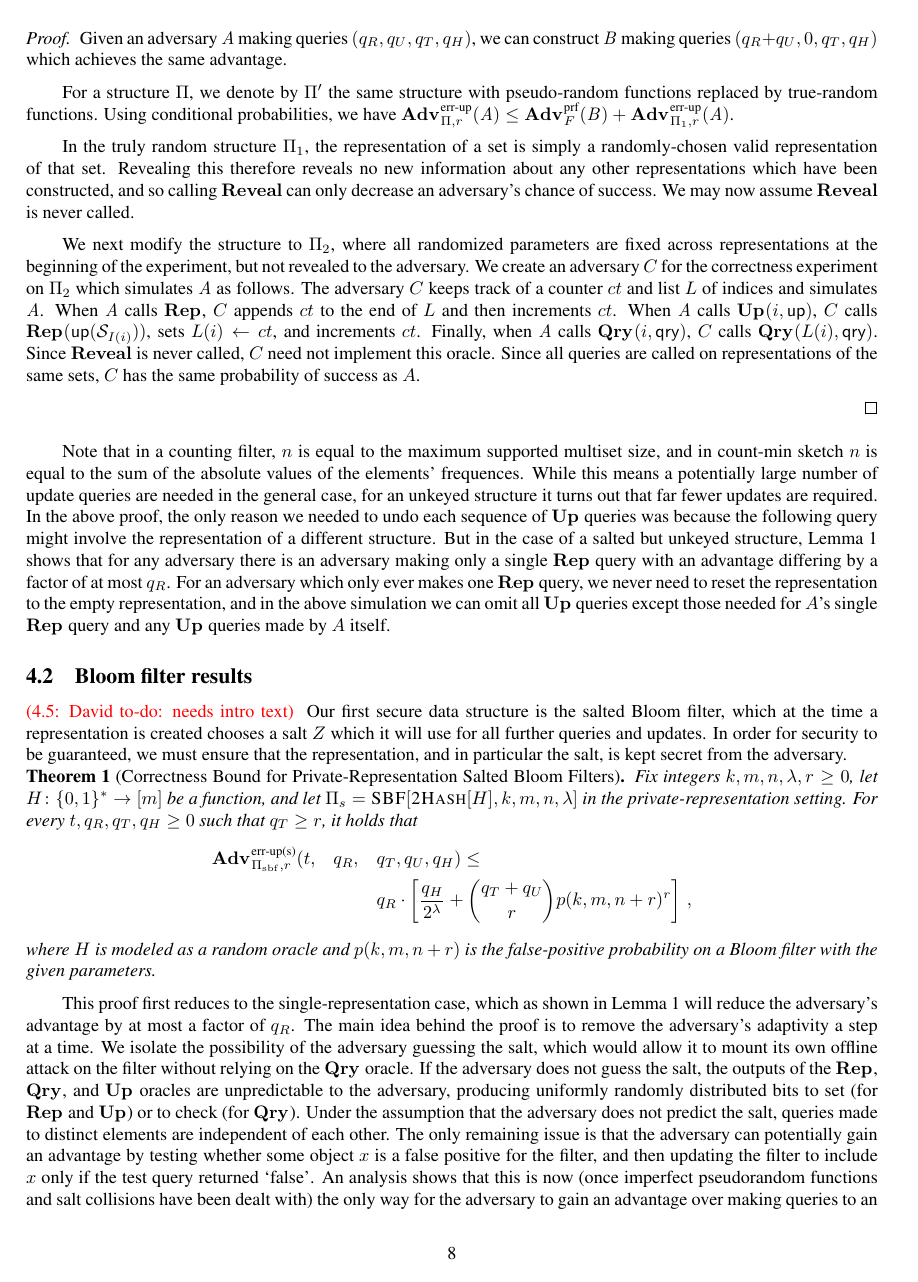
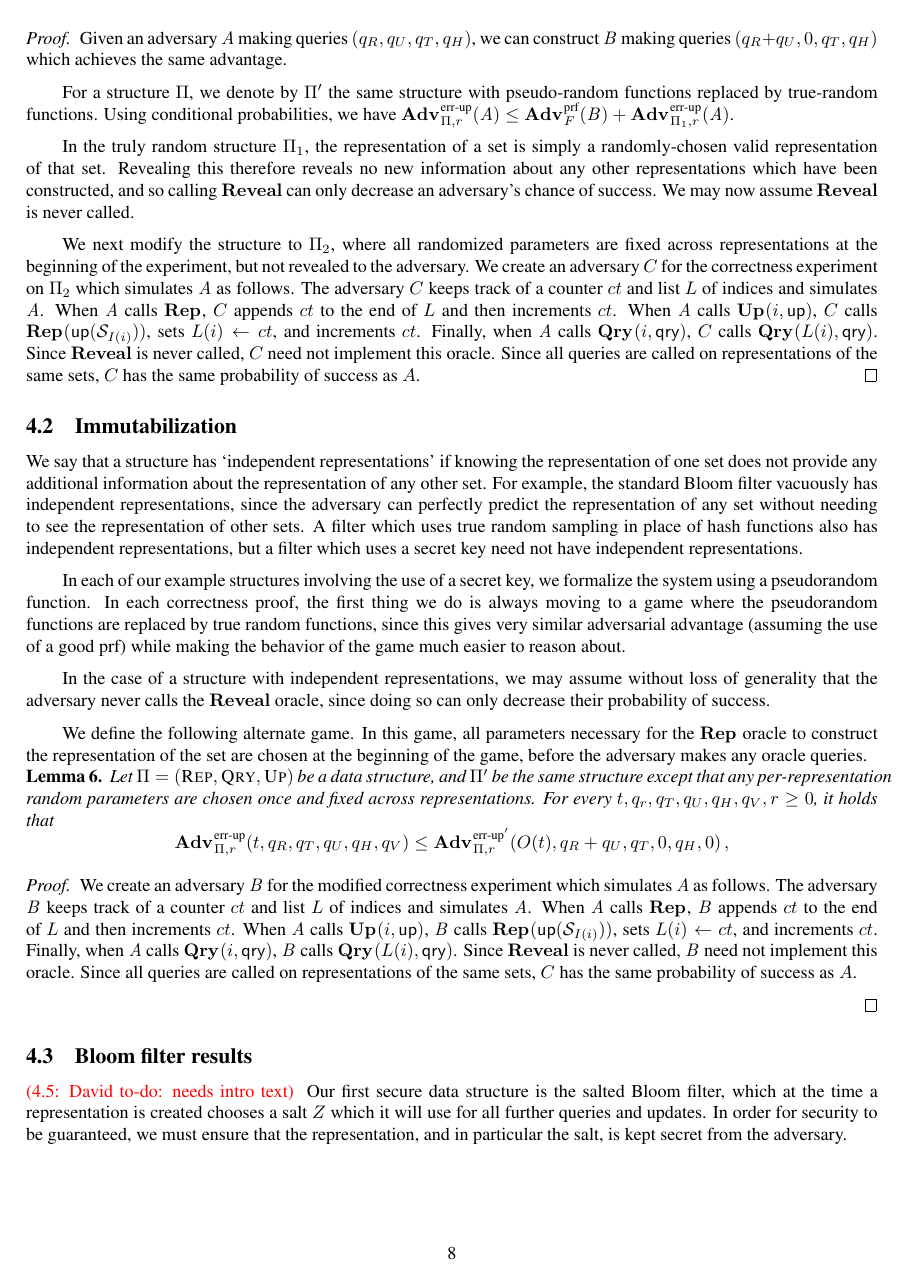
Before and after one commit to dmclayton/Mutable-Data-Structures, a LaTeX thesis (mutable.tex, which reads correctness.tex): page 8 of 20 before the commit and page 8 of 21 after it. Compiled offline with pdfLaTeX.

Commit message:
rephrasing new lemma

```diff
--- a/correctness.tex
+++ b/correctness.tex
@@ -112,10 +112,32 @@ For a structure $\Pi$, we denote by $\Pi'$ the same structure with pseudo-random
 In the truly random structure $\struct_1$, the representation of a set is simply a randomly-chosen valid representation of that set. Revealing this therefore reveals no new information about any other representations which have been constructed, and so calling $\REVO$ can only decrease an adversary's chance of success. We may now assume $\REVO$ is never called.
 
 We next modify the structure to $\struct_2$, where all randomized parameters are fixed across representations at the beginning of the experiment, but not revealed to the adversary. We create an adversary $C$ for the correctness experiment on $\struct_2$ which simulates $\advA$ as follows. The adversary $C$ keeps track of a counter $ct$ and list $L$ of indices and simulates $\advA$. When $\advA$ calls $\REPO$, $C$ appends $ct$ to the end of $L$ and then increments $ct$. When $\advA$ calls $\UPO(i,\up)$, $C$ calls $\REPO(\up(\col_{I(i)}))$, sets $L(i) \gets ct$, and increments $ct$. Finally, when $\advA$ calls $\QRYO(i,\qry)$, $C$ calls $\QRYO(L(i),\qry)$. Since $\REVO$ is never called, $C$ need not implement this oracle. Since all queries are called on representations of the same sets, $C$ has the same probability of success as $A$.
+\end{proof}
+
+\subsection{Immutabilization}
+
+We say that a structure has `independent representations' if knowing the representation of one set does not provide any additional information about the representation of any other set. For example, the standard Bloom filter vacuously has independent representations, since the adversary can perfectly predict the representation of any set without needing to see the representation of other sets. A filter which uses true random sampling in place of hash functions also has independent representations, but a filter which uses a secret key need not have independent representations.
+
+In each of our example structures involving the use of a secret key, we formalize the system using a pseudorandom function. In each correctness proof, the first thing we do is always moving to a game where the pseudorandom functions are replaced by true random functions, since this gives very similar adversarial advantage (assuming the use of a good prf) while making the behavior of the game much easier to reason about.
+
+In the case of a structure with independent representations, we may assume without loss of generality that the adversary never calls the $\REVO$ oracle, since doing so can only decrease their probability of success.
+
+We define the following alternate game. In this game, all parameters necessary for the $\REPO$ oracle to construct the representation of the set are chosen at the beginning of the game, before the adversary makes any oracle queries.
+
+\begin{lemma}[]\label{lemma:immutabletomutablenew}
+  Let $\struct = (\Rep, \Qry, \Up)$ be a data structure, and $\struct'$ be the same structure except that any per-representation random parameters are chosen once and fixed across representations. For every $t, q_r, q_T, q_U, q_H, q_V, r \geq 0$, it holds that
+  \[
+    \Adv{\errep}_{\struct,r}(t, q_R, q_T, q_U, q_H, q_V) \leq
+    \Adv{\errep'}_{\struct,r}(O(t), q_R + q_U, q_T, 0, q_H, 0) \,,
+  \]
+\end{lemma}
+\begin{proof}
+
+We create an adversary $\advB$ for the modified correctness experiment which simulates $\advA$ as follows. The adversary $\advB$ keeps track of a counter $ct$ and list $L$ of indices and simulates $\advA$. When $\advA$ calls $\REPO$, $\advB$ appends $ct$ to the end of $L$ and then increments $ct$. When $\advA$ calls $\UPO(i,\up)$, $\advB$ calls $\REPO(\up(\col_{I(i)}))$, sets $L(i) \gets ct$, and increments $ct$. Finally, when $\advA$ calls $\QRYO(i,\qry)$, $\advB$ calls $\QRYO(L(i),\qry)$. Since $\REVO$ is never called, $\advB$ need not implement this oracle. Since all queries are called on representations of the same sets, $C$ has the same probability of success as $A$.
 
 \end{proof}
 
-Note that in a counting filter, $n$ is equal to the maximum supported multiset size, and in count-min sketch $n$ is equal to the sum of the absolute values of the elements' frequences. While this means a potentially large number of update queries are needed in the general case, for an unkeyed structure it turns out that far fewer updates are required. In the above proof, the only reason we needed to undo each sequence of $\UPO$ queries was because the following query might involve the representation of a different structure. But in the case of a salted but unkeyed structure, Lemma 1 shows that for any adversary there is an adversary making only a single $\REPO$ query with an advantage differing by a factor of at most $q_R$. For an adversary which only ever makes one $\REPO$ query, we never need to reset the representation to the empty representation, and in the above simulation we can omit all $\UPO$ queries except those needed for $A$'s single $\REPO$ query and any $\UPO$ queries made by $A$ itself.
+%Note that in a counting filter, $n$ is equal to the maximum supported multiset size, and in count-min sketch $n$ is equal to the sum of the absolute values of the elements' frequences. While this means a potentially large number of update queries are needed in the general case, for an unkeyed structure it turns out that far fewer updates are required. In the above proof, the only reason we needed to undo each sequence of $\UPO$ queries was because the following query might involve the representation of a different structure. But in the case of a salted but unkeyed structure, Lemma 1 shows that for any adversary there is an adversary making only a single $\REPO$ query with an advantage differing by a factor of at most $q_R$. For an adversary which only ever makes one $\REPO$ query, we never need to reset the representation to the empty representation, and in the above simulation we can omit all $\UPO$ queries except those needed for $A$'s single $\REPO$ query and any $\UPO$ queries made by $A$ itself.
 
 
 %%%%%%%%%%%%%%%%%%%%%%%%%%%%%%%%%%%%%%%%%%%%%%%%
```
Also changed, not shown: correctness.tex (6 more changed lines).
